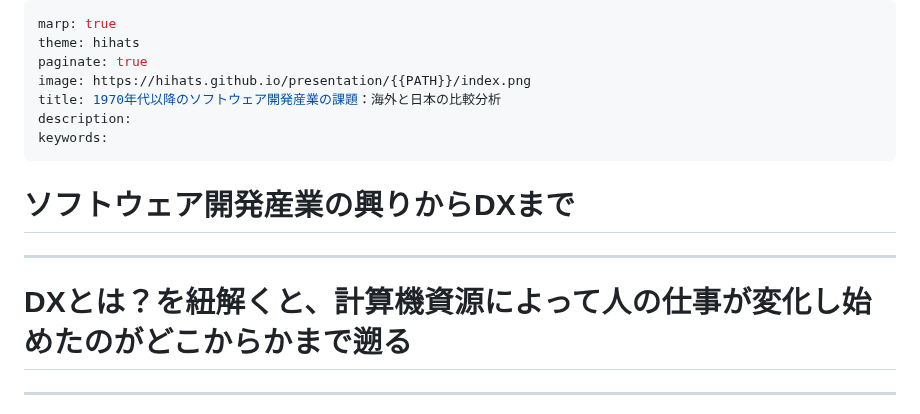
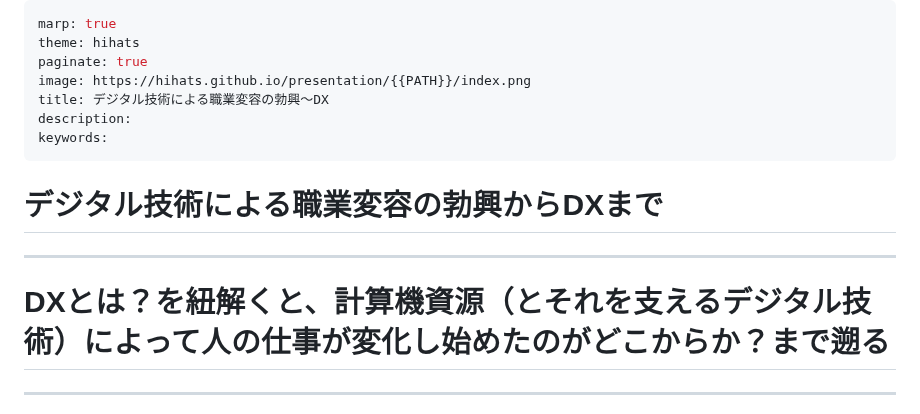
Before and after one commit to hihats/presentation, a Markdown page: src/DXHistory.md, the part around one of its changes. Drawn GitHub-style.

Commit message:
modify title

```diff
--- a/src/DXHistory.md
+++ b/src/DXHistory.md
@@ -3,15 +3,15 @@ marp: true
 theme: hihats
 paginate: true
 image: https://hihats.github.io/presentation/{{PATH}}/index.png
-title: 1970年代以降のソフトウェア開発産業の課題：海外と日本の比較分析
+title: デジタル技術による職業変容の勃興〜DX
 description:
 keywords:
 ---
 
 <!-- _class: lead -->
 
-# ソフトウェア開発産業の興りからDXまで
+# デジタル技術による職業変容の勃興からDXまで
 ---
-# DXとは？を紐解くと、計算機資源によって人の仕事が変化し始めたのがどこからかまで遡る
+# DXとは？を紐解くと、計算機資源（とそれを支えるデジタル技術）によって人の仕事が変化し始めたのがどこからか？まで遡る
 ---
 
```
Also changed, not shown: other parts of src/DXHistory.md (+1 -1 lines).
